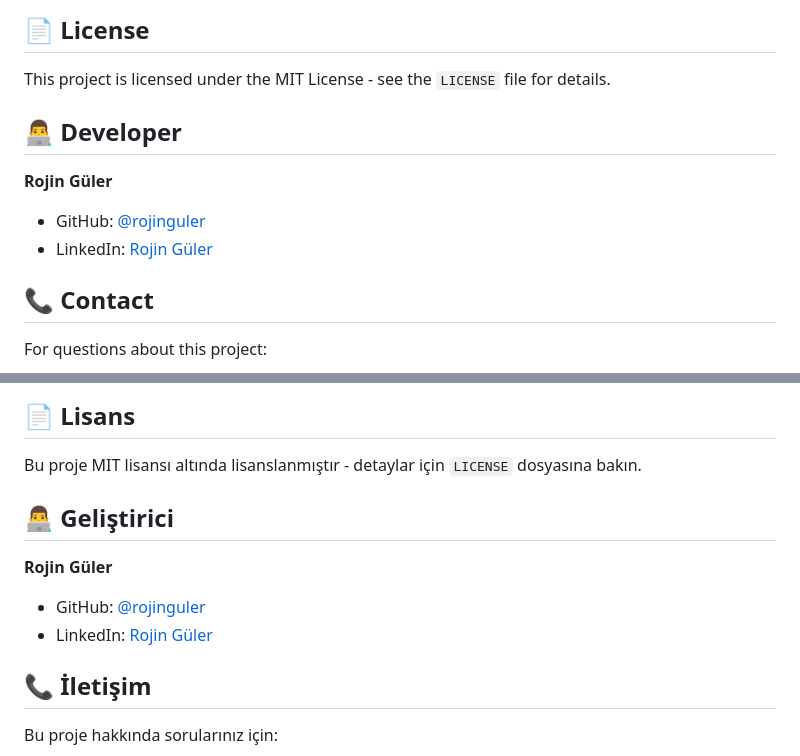
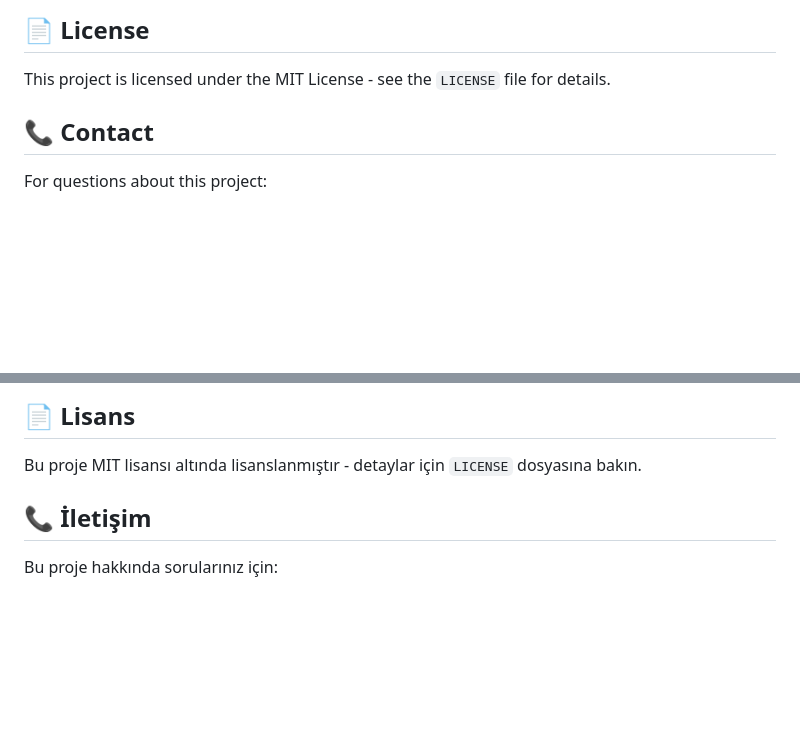
Before and after one commit to rojguler/skincare-app, a Markdown page: README.md, 2 parts joined by grey strips. GitHub-like rendering; blank space fills up the shorter version.

```diff
--- a/README.md
+++ b/README.md
@@ -232,11 +232,9 @@ flutter build ios --release
 
 This project is licensed under the MIT License - see the `LICENSE` file for details.
 
-## 👨‍💻 Developer
 
-**Rojin Güler**
-- GitHub: [@rojinguler](https://github.com/rojinguler)
-- LinkedIn: [Rojin Güler](https://linkedin.com/in/rojinguler)
+
+
 
 ## 📞 Contact
 
@@ -476,11 +474,6 @@ flutter build ios --release
 
 Bu proje MIT lisansı altında lisanslanmıştır - detaylar için `LICENSE` dosyasına bakın.
 
-## 👨‍💻 Geliştirici
-
-**Rojin Güler**
-- GitHub: [@rojinguler](https://github.com/rojinguler)
-- LinkedIn: [Rojin Güler](https://linkedin.com/in/rojinguler)
 
 ## 📞 İletişim
 
```
